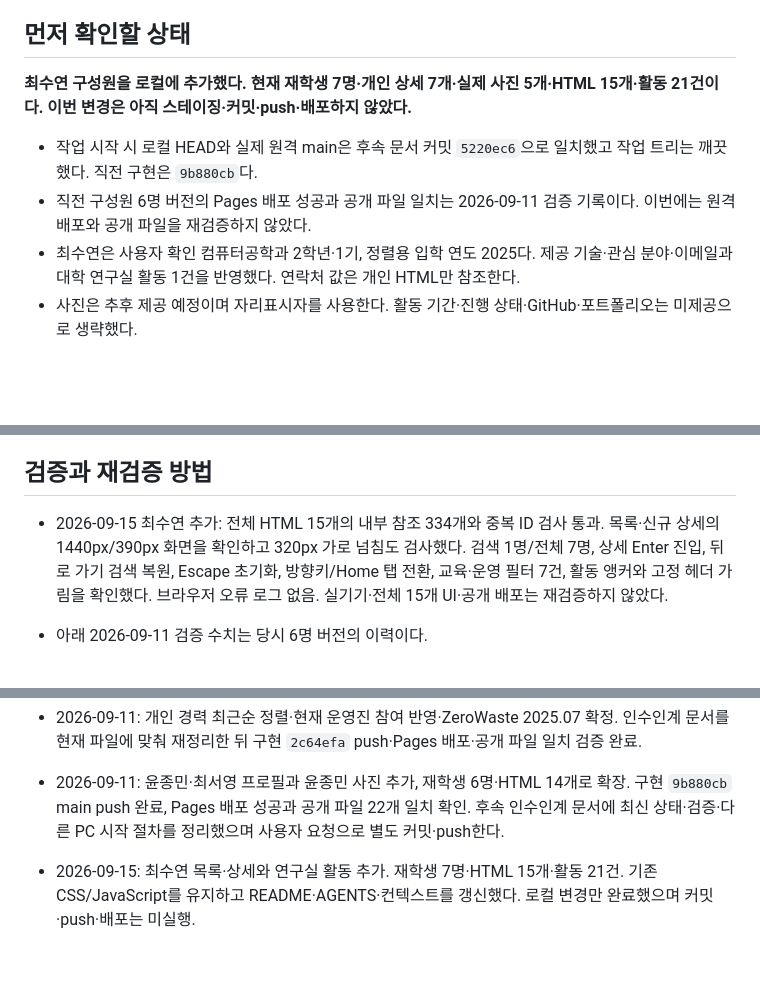
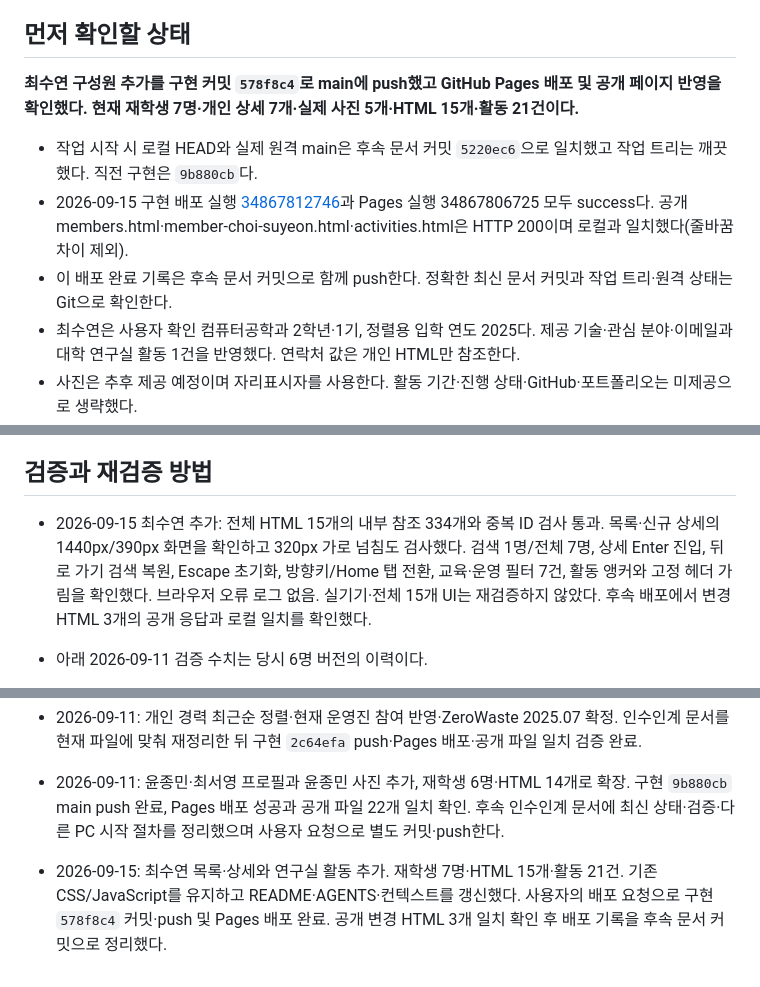
Before and after one commit to ClCl616/aidis-lab-homepage, a Markdown page: CODEX_CONTEXT.md, 3 parts joined by grey strips. Rendered like a GitHub page; blank space fills up the shorter version.

Commit message:
최수연 구성원 배포 완료 기록

```diff
--- a/CODEX_CONTEXT.md
+++ b/CODEX_CONTEXT.md
@@ -5,10 +5,11 @@
 
 ## 먼저 확인할 상태
 
-**최수연 구성원을 로컬에 추가했다. 현재 재학생 7명·개인 상세 7개·실제 사진 5개·HTML 15개·활동 21건이다. 이번 변경은 아직 스테이징·커밋·push·배포하지 않았다.**
+**최수연 구성원 추가를 구현 커밋 `578f8c4`로 main에 push했고 GitHub Pages 배포 및 공개 페이지 반영을 확인했다. 현재 재학생 7명·개인 상세 7개·실제 사진 5개·HTML 15개·활동 21건이다.**
 
 - 작업 시작 시 로컬 HEAD와 실제 원격 main은 후속 문서 커밋 `5220ec6`으로 일치했고 작업 트리는 깨끗했다. 직전 구현은 `9b880cb`다.
-- 직전 구성원 6명 버전의 Pages 배포 성공과 공개 파일 일치는 2026-09-11 검증 기록이다. 이번에는 원격 배포와 공개 파일을 재검증하지 않았다.
+- 2026-09-15 구현 배포 실행 [34867812746](https://github.com/ClCl616/aidis-lab-homepage/actions/runs/34867812746)과 Pages 실행 34867806725 모두 success다. 공개 members.html·member-choi-suyeon.html·activities.html은 HTTP 200이며 로컬과 일치했다(줄바꿈 차이 제외).
+- 이 배포 완료 기록은 후속 문서 커밋으로 함께 push한다. 정확한 최신 문서 커밋과 작업 트리·원격 상태는 Git으로 확인한다.
 - 최수연은 사용자 확인 컴퓨터공학과 2학년·1기, 정렬용 입학 연도 2025다. 제공 기술·관심 분야·이메일과 대학 연구실 활동 1건을 반영했다. 연락처 값은 개인 HTML만 참조한다.
 - 사진은 추후 제공 예정이며 자리표시자를 사용한다. 활동 기간·진행 상태·GitHub·포트폴리오는 미제공으로 생략했다.
 - 다음 작업은 사용자 피드백 또는 추가 자료를 기다리는 상태다. 아래 자료 보완 목록은 자동 실행할 TODO가 아니다. 커밋·push·배포는 요청 없이 수행하지 않는다.
@@ -121,7 +122,7 @@
 
 ## 검증과 재검증 방법
 
-- 2026-09-15 최수연 추가: 전체 HTML 15개의 내부 참조 334개와 중복 ID 검사 통과. 목록·신규 상세의 1440px/390px 화면을 확인하고 320px 가로 넘침도 검사했다. 검색 1명/전체 7명, 상세 Enter 진입, 뒤로 가기 검색 복원, Escape 초기화, 방향키/Home 탭 전환, 교육·운영 필터 7건, 활동 앵커와 고정 헤더 가림을 확인했다. 브라우저 오류 로그 없음. 실기기·전체 15개 UI·공개 배포는 재검증하지 않았다.
+- 2026-09-15 최수연 추가: 전체 HTML 15개의 내부 참조 334개와 중복 ID 검사 통과. 목록·신규 상세의 1440px/390px 화면을 확인하고 320px 가로 넘침도 검사했다. 검색 1명/전체 7명, 상세 Enter 진입, 뒤로 가기 검색 복원, Escape 초기화, 방향키/Home 탭 전환, 교육·운영 필터 7건, 활동 앵커와 고정 헤더 가림을 확인했다. 브라우저 오류 로그 없음. 실기기·전체 15개 UI는 재검증하지 않았다. 후속 배포에서 변경 HTML 3개의 공개 응답과 로컬 일치를 확인했다.
 - 아래 2026-09-11 검증 수치는 당시 6명 버전의 이력이다.
 
 
@@ -145,4 +146,4 @@
 - 2026-09-11: 개인 경력 최근순 정렬·현재 운영진 참여 반영·ZeroWaste 2025.07 확정. 인수인계 문서를 현재 파일에 맞춰 재정리한 뒤 구현 `2c64efa` push·Pages 배포·공개 파일 일치 검증 완료.
 - 2026-09-11: 윤종민·최서영 프로필과 윤종민 사진 추가, 재학생 6명·HTML 14개로 확장. 구현 `9b880cb` main push 완료, Pages 배포 성공과 공개 파일 22개 일치 확인. 후속 인수인계 문서에 최신 상태·검증·다른 PC 시작 절차를 정리했으며 사용자 요청으로 별도 커밋·push한다.
 
-- 2026-09-15: 최수연 목록·상세와 연구실 활동 추가. 재학생 7명·HTML 15개·활동 21건. 기존 CSS/JavaScript를 유지하고 README·AGENTS·컨텍스트를 갱신했다. 로컬 변경만 완료했으며 커밋·push·배포는 미실행.
+- 2026-09-15: 최수연 목록·상세와 연구실 활동 추가. 재학생 7명·HTML 15개·활동 21건. 기존 CSS/JavaScript를 유지하고 README·AGENTS·컨텍스트를 갱신했다. 사용자의 배포 요청으로 구현 `578f8c4` 커밋·push 및 Pages 배포 완료. 공개 변경 HTML 3개 일치 확인 후 배포 기록을 후속 문서 커밋으로 정리했다.
```
